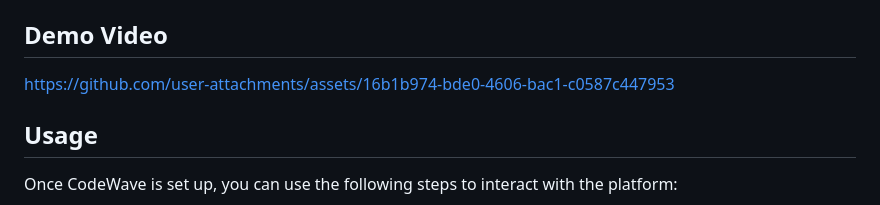
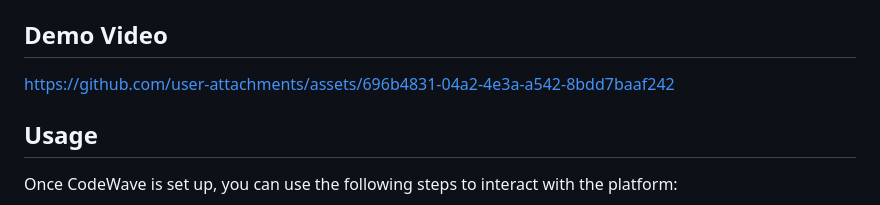
Before and after one commit to youssefelghamour/CodeWave, a Markdown page: README.md, the part around the change. GitHub-like rendering.

```diff
--- a/README.md
+++ b/README.md
@@ -85,7 +85,7 @@ npm start
 
 ## Demo Video
 
-https://github.com/user-attachments/assets/16b1b974-bde0-4606-bac1-c0587c447953
+https://github.com/user-attachments/assets/696b4831-04a2-4e3a-a542-8bdd7baaf242
 
 ## Usage
 
```
